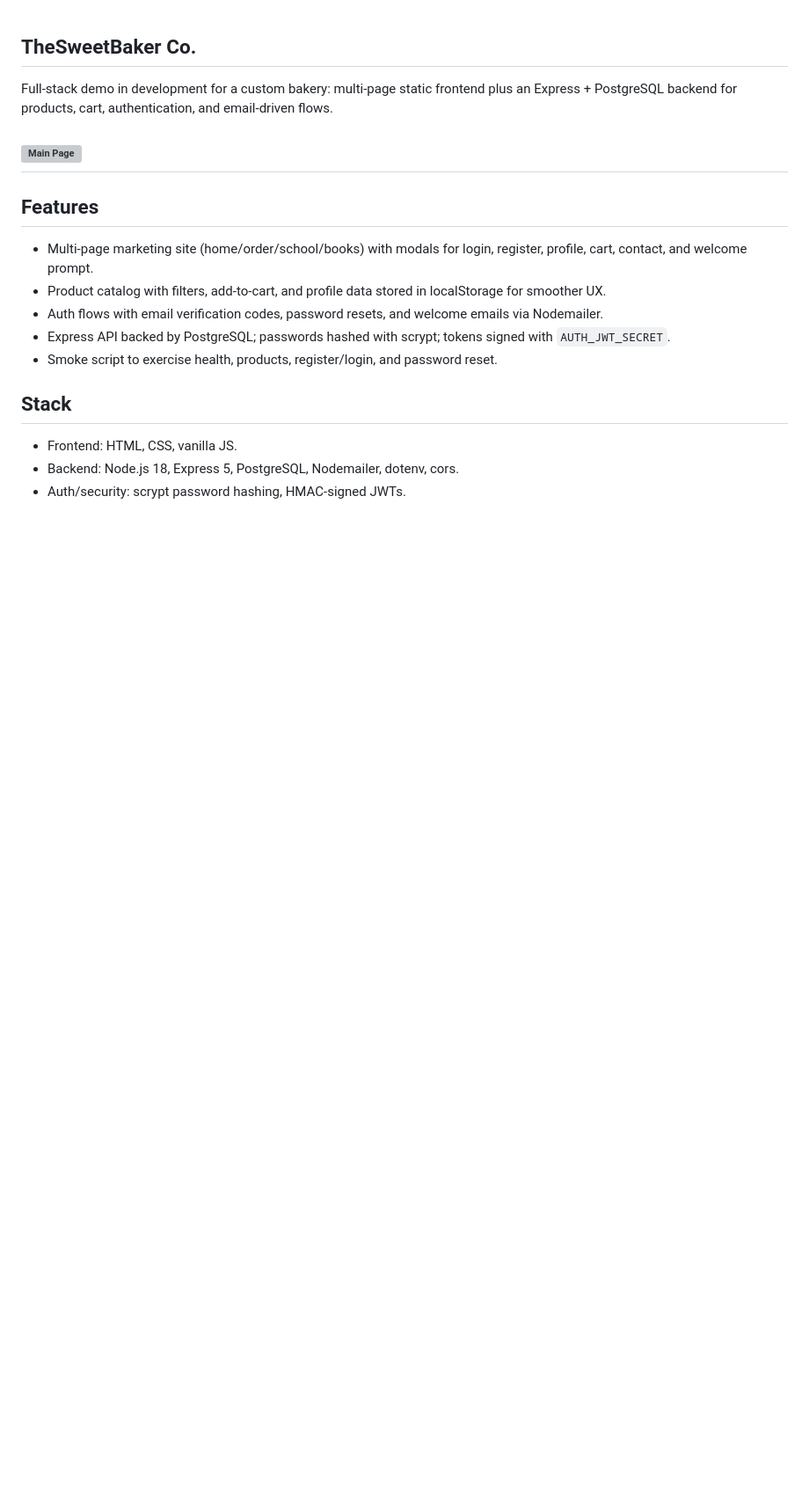
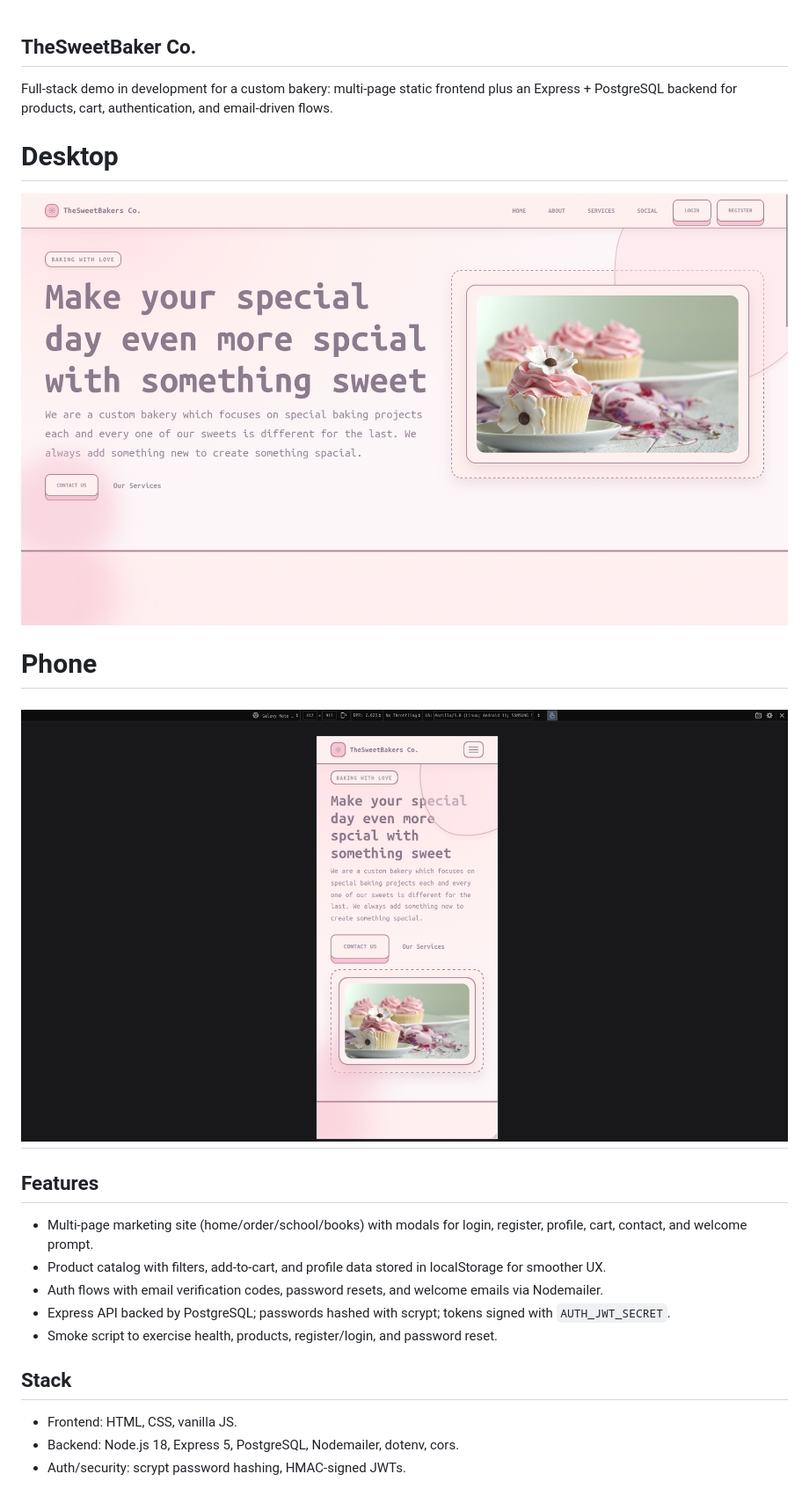
Before and after one commit to NT411/Fullstack-Bakery, a Markdown page: README.md, the part around the change. Shown: that part at 88% size. Drawn GitHub-style; blank space fills up the shorter version; grey boxes are pictures that could not be loaded.

Commit message:
Update README with desktop and phone images
Added desktop and phone images to README.

```diff
--- a/README.md
+++ b/README.md
@@ -1,8 +1,11 @@
 ## TheSweetBaker Co.
 
 Full-stack demo in development for a custom bakery: multi-page static frontend plus an Express + PostgreSQL backend for products, cart, authentication, and email-driven flows.
+# Desktop
+![Main Page](./landing_page_desktop.png)
 
-![Main Page](./main_page_0.png)
+# Phone
+![Main Page](./landing_page_phone.png)
 --
 ## Features
 - Multi-page marketing site (home/order/school/books) with modals for login, register, profile, cart, contact, and welcome prompt.
```
